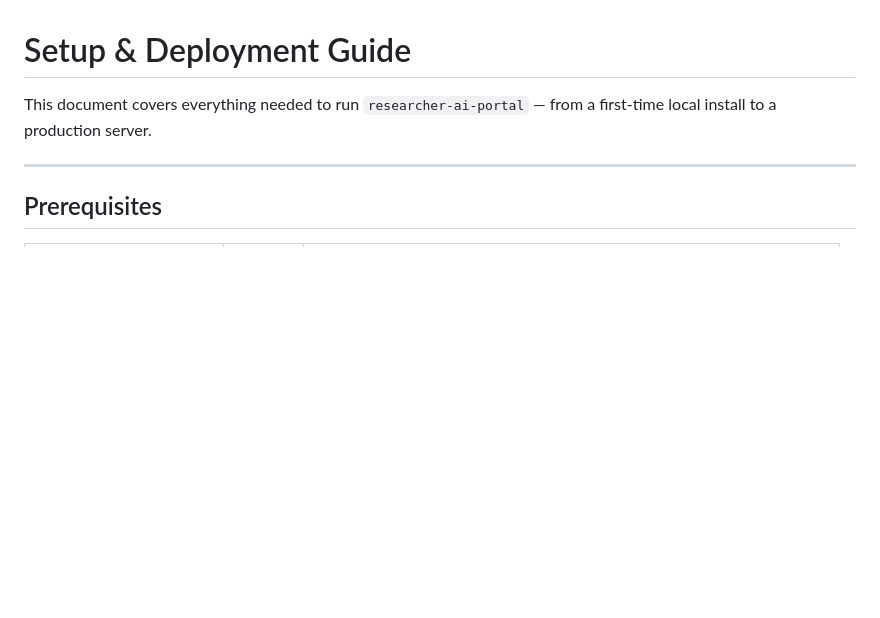
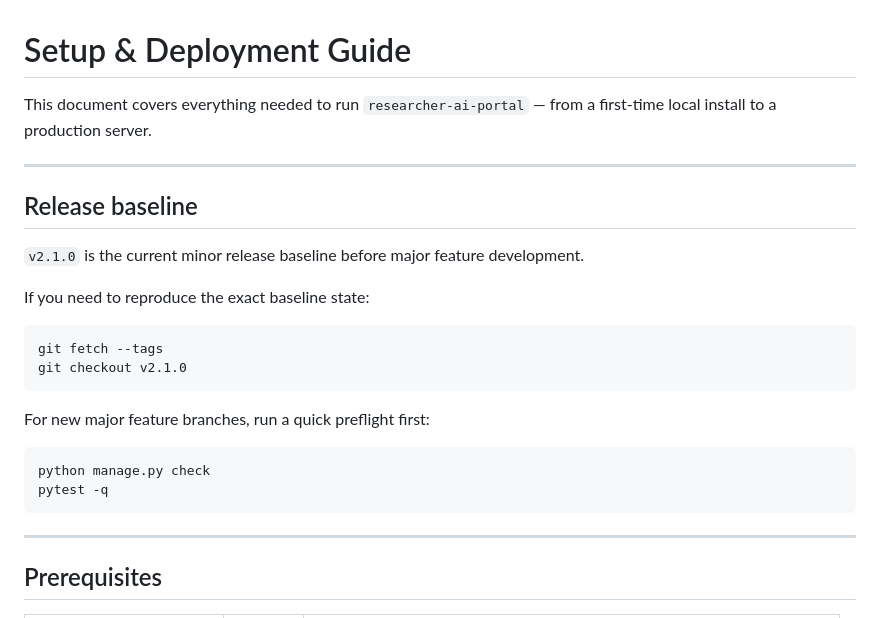
Before and after one commit to byee4/researcher-ai-portal, a Markdown page: docs/SETUP.md, the part around the change. Drawn GitHub-style; blank space fills up the shorter version.

````diff
--- a/docs/SETUP.md
+++ b/docs/SETUP.md
@@ -1,6 +1,26 @@
 # Setup & Deployment Guide
 
 This document covers everything needed to run `researcher-ai-portal` — from a first-time local install to a production server.
+
+---
+
+## Release baseline
+
+`v2.1.0` is the current minor release baseline before major feature development.
+
+If you need to reproduce the exact baseline state:
+
+```bash
+git fetch --tags
+git checkout v2.1.0
+```
+
+For new major feature branches, run a quick preflight first:
+
+```bash
+python manage.py check
+pytest -q
+```
 
 ---
 
````
Also changed, not shown: README.md (+12 -0 lines).
